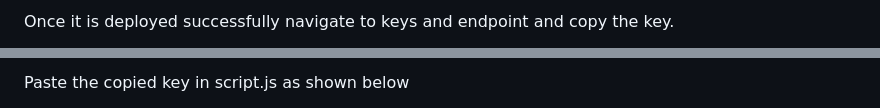
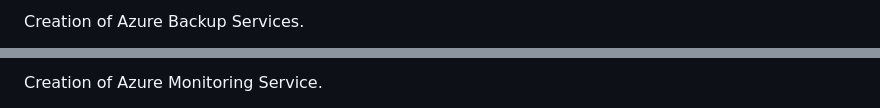
Before and after one commit to shraddhasutar22/CityHospitalManagementService, a Markdown page: README.md, 2 parts joined by grey strips. GitHub-like rendering.

```diff
--- a/README.md
+++ b/README.md
@@ -58,3 +100,3 @@ Fill all the required information as shown and click on Review + Create.
 
-Once it is deployed successfully navigate to keys and endpoint and copy the key.
+Creation of Azure Backup Services.
 
@@ -62,3 +110,3 @@ Once it is deployed successfully navigate to keys and endpoint and copy the key.
 
-Paste the copied key in script.js as shown below
+Creation of Azure Monitoring Service.
 
```
Also changed, not shown: other parts of README.md (+61 -130 lines).
